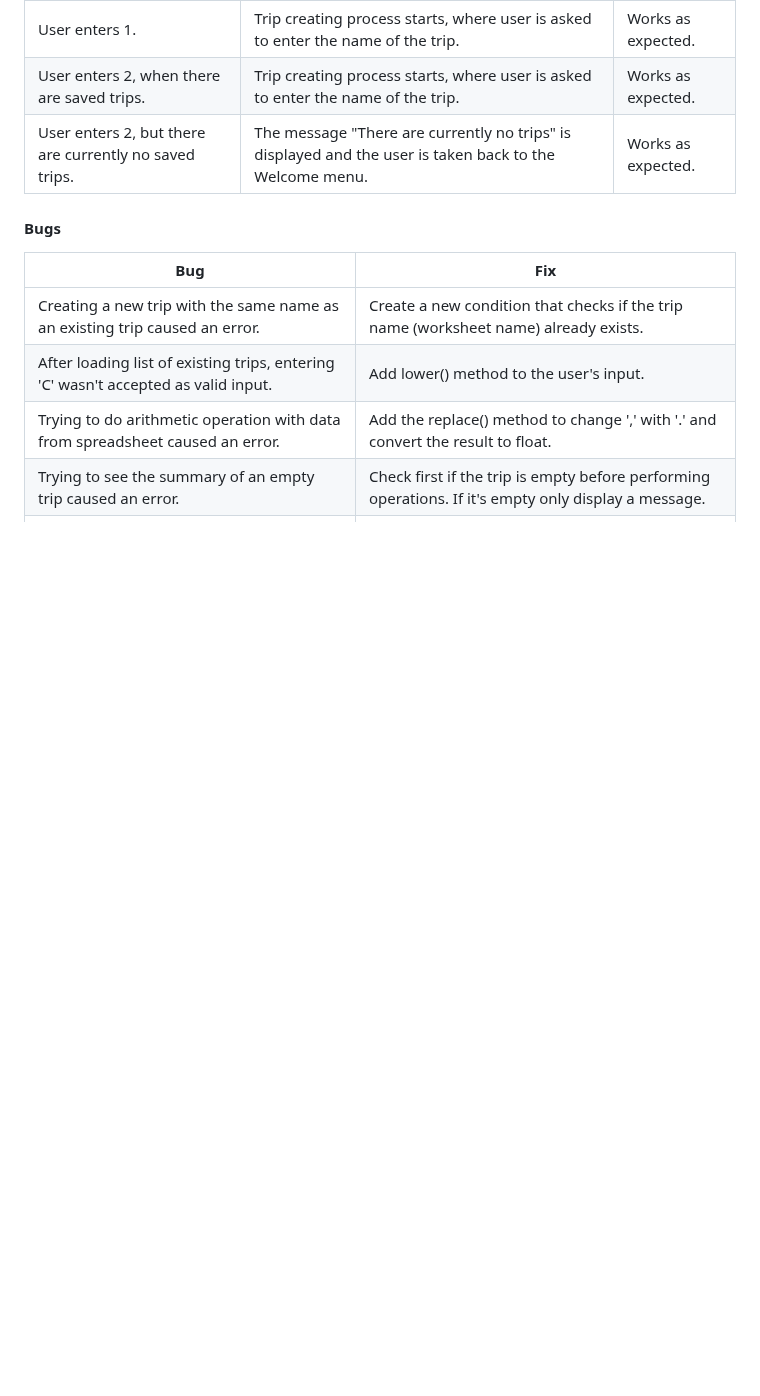
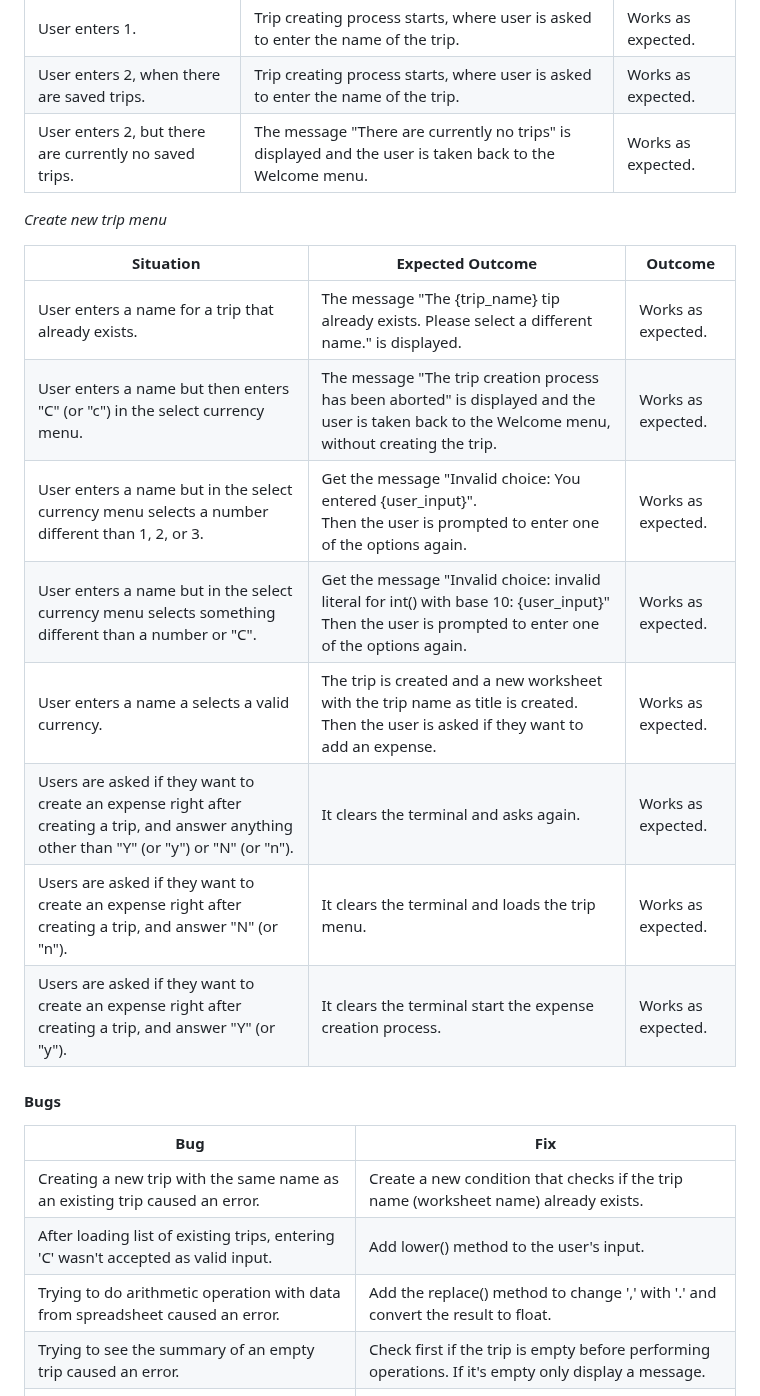
Before and after one commit to fsjavier/trip-split, a Markdown page: README.md, the part around the change. GitHub-like rendering; blank space fills up the shorter version.

Commit message:
Add create new trip to manual testing

```diff
--- a/README.md
+++ b/README.md
@@ -330,6 +330,20 @@ Eventually, all the code passed validation without any issues.
 | User enters 2, when there are saved trips. | Trip creating process starts, where user is asked to enter the name of the trip. | Works as expected. |
 | User enters 2, but there are currently no saved trips. | The message "There are currently no trips" is displayed and the user is taken back to the Welcome menu. | Works as expected. |
 
+*Create new trip menu*
+
+| Situation | Expected Outcome | Outcome |
+|-----------|------------------|---------|
+| User enters a name for a trip that already exists. | The message "The {trip_name} tip already exists. Please select a different name." is displayed. | Works as expected. |
+| User enters a name but then enters "C" (or "c") in the select currency menu. | The message "The trip creation process has been aborted" is displayed and the user is taken back to the Welcome menu, without creating the trip. | Works as expected. |
+| User enters a name but in the select currency menu selects a number different than 1, 2, or 3. | Get the message "Invalid choice: You entered {user_input}".<br> Then the user is prompted to enter one of the options again. | Works as expected. |
+| User enters a name but in the select currency menu selects something different than a number or "C". | Get the message "Invalid choice: invalid literal for int() with base 10: {user_input}"<br> Then the user is prompted to enter one of the options again. | Works as expected. |
+| User enters a name a selects a valid currency. | The trip is created and a new worksheet with the trip name as title is created.<br>Then the user is asked if they want to add an expense. | Works as expected.
+| Users are asked if they want to create an expense right after creating a trip, and answer anything other than "Y" (or "y") or "N" (or "n"). | It clears the terminal and asks again. | Works as expected. |
+| Users are asked if they want to create an expense right after creating a trip, and answer "N" (or "n"). | It clears the terminal and loads the trip menu. | Works as expected. |
+| Users are asked if they want to create an expense right after creating a trip, and answer "Y" (or "y"). | It clears the terminal start the expense creation process. | Works as expected. |
+
+
 #### Bugs
 
 | Bug | Fix |
```
